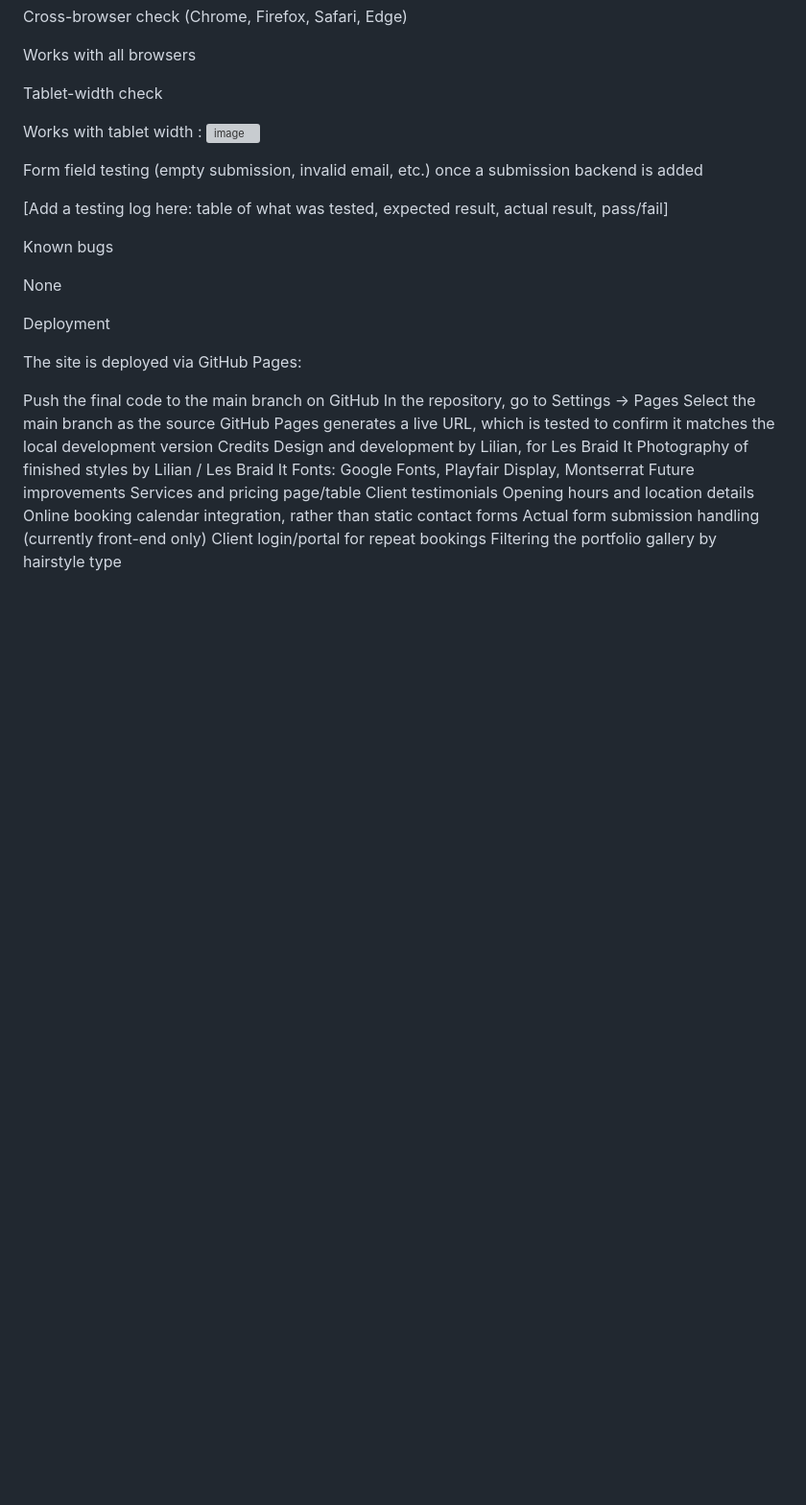
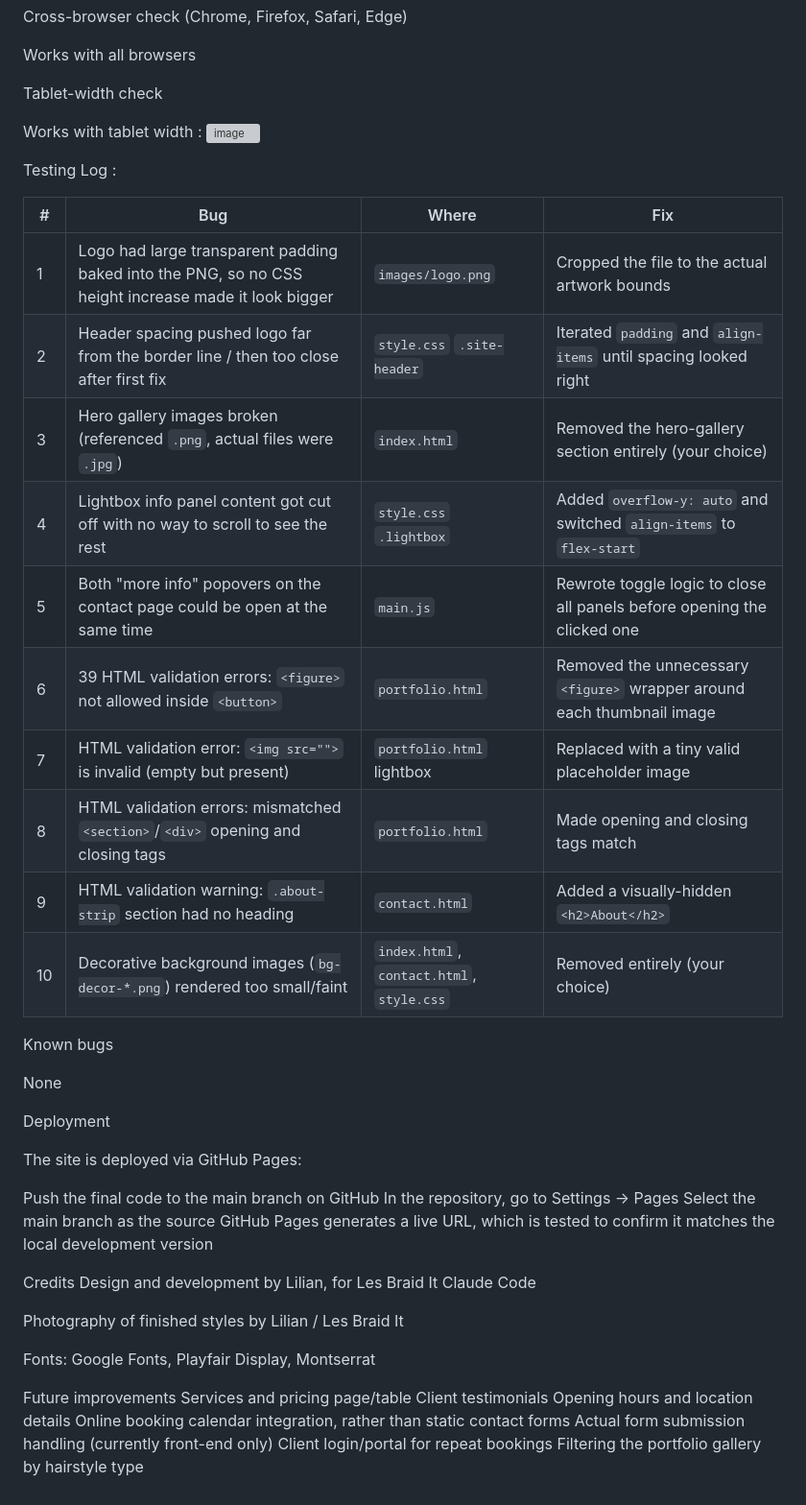
Before and after one commit to llilzizl/les-braid-it-portfolio, a Markdown page: README.md, the part around one of its changes. Shown at 96% size. GitHub-like rendering; blank space fills up the shorter version; grey boxes are pictures that could not be loaded.

Commit message:
Update README with testing log and future improvements
Added a testing log detailing bugs and fixes, along with future improvement suggestions.

```diff
--- a/README.md
+++ b/README.md
@@ -155,9 +159,21 @@ After
  Works with tablet width :
  <img width="932" height="773" alt="image" src="https://github.com/user-attachments/assets/db9b4dc8-8151-4c3d-be92-46f860b23ae3" />
 
- Form field testing (empty submission, invalid email, etc.) once a submission backend is added
+Testing Log :
 
-[Add a testing log here: table of what was tested, expected result, actual result, pass/fail]
+| # | Bug | Where | Fix |
+|---|---|---|---|
+| 1 | Logo had large transparent padding baked into the PNG, so no CSS height increase made it look bigger | `images/logo.png` | Cropped the file to the actual artwork bounds |
+| 2 | Header spacing pushed logo far from the border line / then too close after first fix | `style.css` `.site-header` | Iterated `padding` and `align-items` until spacing looked right |
+| 3 | Hero gallery images broken (referenced `.png`, actual files were `.jpg`) | `index.html` | Removed the hero-gallery section entirely (your choice) |
+| 4 | Lightbox info panel content got cut off with no way to scroll to see the rest | `style.css` `.lightbox` | Added `overflow-y: auto` and switched `align-items` to `flex-start` |
+| 5 | Both "more info" popovers on the contact page could be open at the same time | `main.js` | Rewrote toggle logic to close all panels before opening the clicked one |
+| 6 | 39 HTML validation errors: `<figure>` not allowed inside `<button>` | `portfolio.html` | Removed the unnecessary `<figure>` wrapper around each thumbnail image |
+| 7 | HTML validation error: `<img src="">` is invalid (empty but present) | `portfolio.html` lightbox | Replaced with a tiny valid placeholder image |
+| 8 | HTML validation errors: mismatched `<section>`/`<div>` opening and closing tags | `portfolio.html` | Made opening and closing tags match |
+| 9 | HTML validation warning: `.about-strip` section had no heading | `contact.html` | Added a visually-hidden `<h2>About</h2>` |
+| 10 | Decorative background images (`bg-decor-*.png`) rendered too small/faint | `index.html`, `contact.html`, `style.css` | Removed entirely (your choice) |
+
 
 Known bugs
 
@@ -171,10 +187,15 @@ Push the final code to the main branch on GitHub
 In the repository, go to Settings → Pages
 Select the main branch as the source
 GitHub Pages generates a live URL, which is tested to confirm it matches the local development version
+
 Credits
 Design and development by Lilian, for Les Braid It
+Claude Code
+
 Photography of finished styles by Lilian / Les Braid It
+
 Fonts: Google Fonts, Playfair Display, Montserrat
+
 Future improvements
 Services and pricing page/table
 Client testimonials
```
Also changed, not shown: other parts of README.md (+4 -0 lines).
